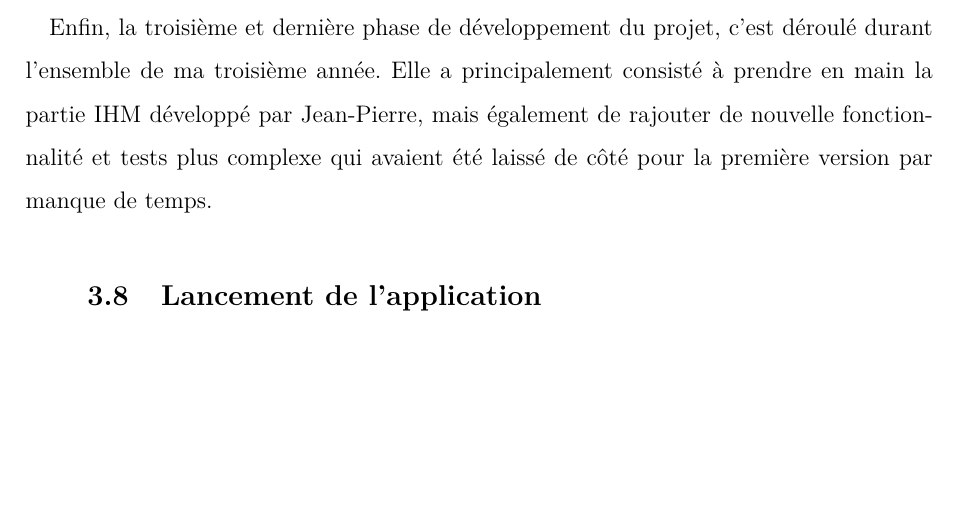
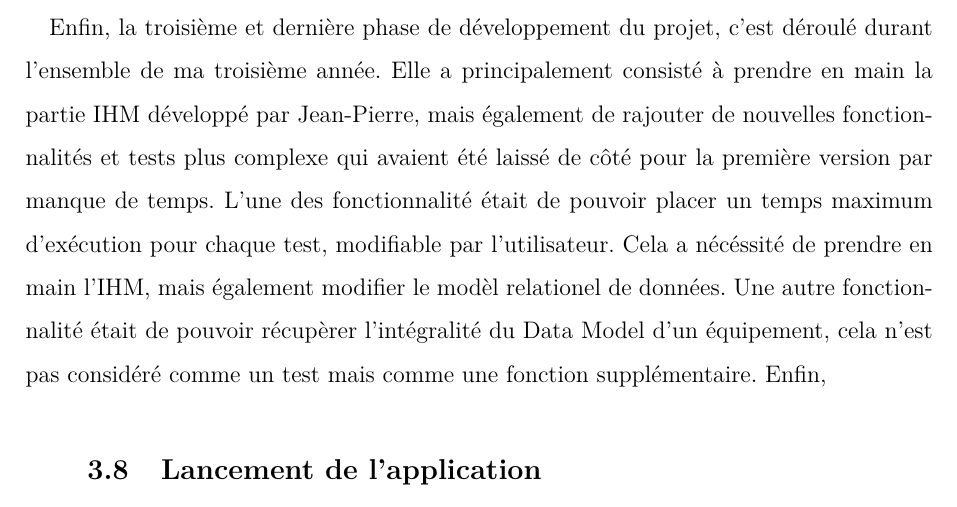
Before and after one commit to AlexisBattagli/Mem3A, a LaTeX document (memoire.tex): part of page 51 of 70, cut so that both start at the same text, the shorter picture padded with empty space. Compiled offline with pdfLaTeX.

Commit message:
deve partie

```diff
--- a/memoire.tex
+++ b/memoire.tex
@@ -441,7 +441,7 @@ d’établir clairement le périmètre de chacun une fois l’architecture chois
 \paragraph*{}Le module X69 utilise plusieurs frameworks. Pour exposer une interface \gls{cwmp} en écoute pour les équipements, il utilise le framework CXF qui permet de simplifier l'utilisation et la gestion des \gls{servletg}. Afin de communiquer avec les équipements via le protocole \gls{cwmp}, et donc d'implémenter le protocole côté serveur, le module X69 utilise le framework Spring. Avant même de commencer le développement de \gls{tink}, il m'a fallu prendre en main ces frameworks, comprendre leur fonctionnement et leur utilisation dans le cas présent.
 \paragraph*{}La première phase de développment a été faite durant la période de février à mars 2016\footnote{Cette phase a déjà été détaillé dans la partie "Analyse de faisabilité"}. Elle a permis de prendre en main les framework Spring et CXF, mais aussi de comprendre comment se greffer au code de X69 et récupérer les données provenant des messages \gls{cwmp} parsés. A la fin de cette phase de développement un \gls{poc} de \gls{tink} a pu être réaliser. Cela consistait dans un premier temps à faire communiquer le module X69 avec un équipement. Dans un second temps je devais réussir à demander l'envoi de certaines méthode \gls{cwmp} par X69 à l'équipement, et a analyser les réponses.
 \paragraph*{}La deuxième phases de développement c'est déroulée de mars à août 2016, avec la présence de Jean-Pierre ONA. Elle avait pour objectifs de réaliser une première version de \gls{tink}, avec la possibilité de se créer un compte sur la plateforme, tester des équipements, et avoir des rapports de test détaillés et précis. Toute ces fonctionnalités devaient être accessibles depuis la plateforme pour n'importe quel utilisateur, de plus une majeur partie des tests devaient être présents. Afin de communiquer depuis le code Java avec la base de données, nous avons mis en place et pris en main le framework Hibernate. Aucun de nous deux ne connaissait ce framework, il nous a donc fallu un certain temps pour monter en compétence dessus, mais cela nous a par la suite aider. Cette phase a été particulièrement importante puisque nous avons développé à la fois la partis \gls{ihm}, la partie de logique de test\footnote{Par logique de test on entend: validation, déroulement et création des tests pour un équipement donné} et la communication avec les équipements. Cette phase m'a permis d'acquérir de solides base en développement et en Java.
-\paragraph*{}Enfin, la troisième et dernière phase de développement du projet, c'est déroulé durant l'ensemble de ma troisième année. Elle a principalement consisté à prendre en main la partie \gls{ihm} développé par Jean-Pierre, mais également de rajouter de nouvelle fonctionnalité et tests plus complexe qui avaient été laissé de côté pour la première version par manque de temps. \\
+\paragraph*{}Enfin, la troisième et dernière phase de développement du projet, c'est déroulé durant l'ensemble de ma troisième année. Elle a principalement consisté à prendre en main la partie \gls{ihm} développé par Jean-Pierre, mais également de rajouter de nouvelles fonctionnalités et tests plus complexe qui avaient été laissé de côté pour la première version par manque de temps. L'une des fonctionnalité était de pouvoir placer un temps maximum d'exécution pour chaque test, modifiable par l'utilisateur. Cela a nécéssité de prendre en main l'\gls{ihm}, mais également modifier le modèl relationel de données. Une autre fonctionnalité était de pouvoir récupèrer l'intégralité du \gls{datamodelg} d'un équipement, cela n'est pas considéré comme un test mais comme une fonction supplémentaire. Enfin,  \\
 
 \subsection{Lancement de l'application}
 \subsubsection{Communication et présentation}
```
